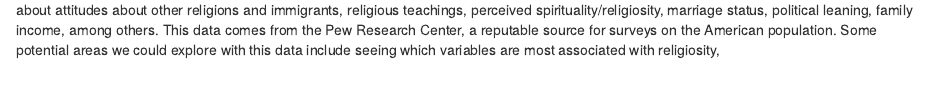
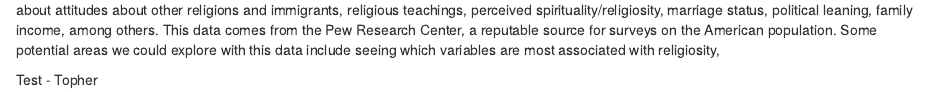
Before and after one commit to RachelChen129/Religion_data_file, an R Markdown document (religion_project.Rmd): the page in a window 1100 px wide, from 270 px down. Rendered offline with R 4.5, knitr and Pandoc, with nearby package versions; some code elsewhere in the file could not run offline.

Commit message:
Saving my local work before pulling

````diff
--- a/religion_project.Rmd
+++ b/religion_project.Rmd
@@ -16,3 +16,5 @@ df <- read_csv("Test.csv")
 ```
 This dataset has information about over 36,000 individuals, with columns including information about the state or origin, happiness, questions about attitudes about other religions and immigrants, religious teachings, perceived spirituality/religiosity, marriage status, political leaning, family income, among others. This data comes from the Pew Research Center, a reputable source for surveys on the American population.
 Some potential areas we could explore with this data include seeing which variables are most associated with religiosity,
+
+Test - Topher
````
Also changed, not shown: 1 other file.
